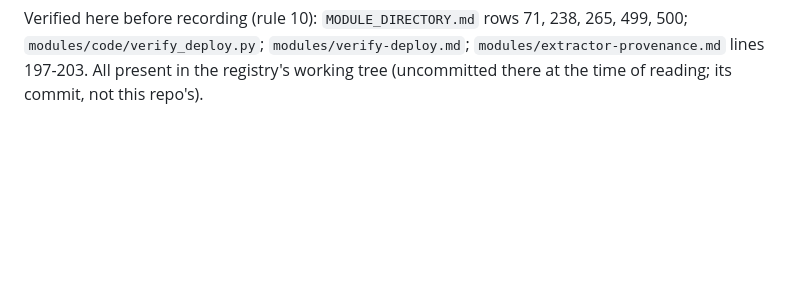
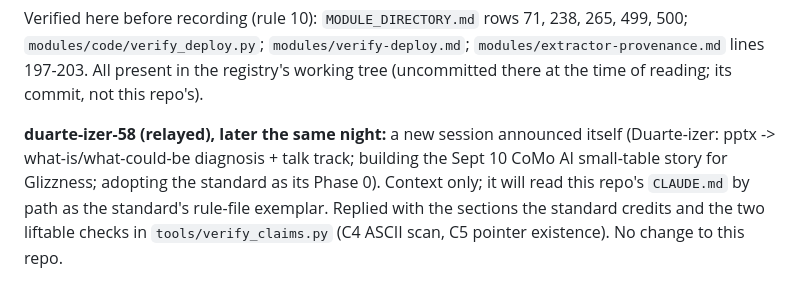
Before and after one commit to lazrexmc/equalshares, a Markdown page: CHATLOG.md, the part around the change. Drawn GitHub-style; blank space fills up the shorter version.

Commit message:
Trail: duarte-izer-58 announced; pointed at the exemplar sections
Co-Authored-By: Claude Fable 5 (1M context) <noreply@anthropic.com>

```diff
--- a/CHATLOG.md
+++ b/CHATLOG.md
@@ -94,3 +94,10 @@ Verified here before recording (rule 10): `MODULE_DIRECTORY.md` rows 71, 238, 26
 `modules/code/verify_deploy.py`; `modules/verify-deploy.md`; `modules/extractor-provenance.md`
 lines 197-203. All present in the registry's working tree (uncommitted there at the time of
 reading; its commit, not this repo's).
+
+**duarte-izer-58 (relayed), later the same night:** a new session announced itself (Duarte-izer:
+pptx -> what-is/what-could-be diagnosis + talk track; building the Sept 10 CoMo AI small-table
+story for Glizzness; adopting the standard as its Phase 0). Context only; it will read this repo's
+`CLAUDE.md` by path as the standard's rule-file exemplar. Replied with the sections the standard
+credits and the two liftable checks in `tools/verify_claims.py` (C4 ASCII scan, C5 pointer
+existence). No change to this repo.
```
